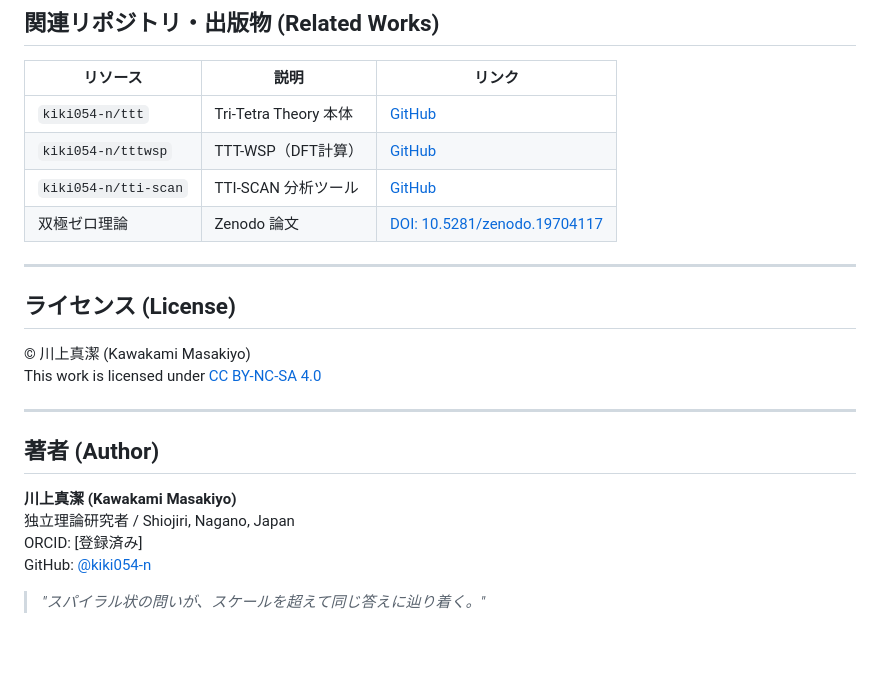
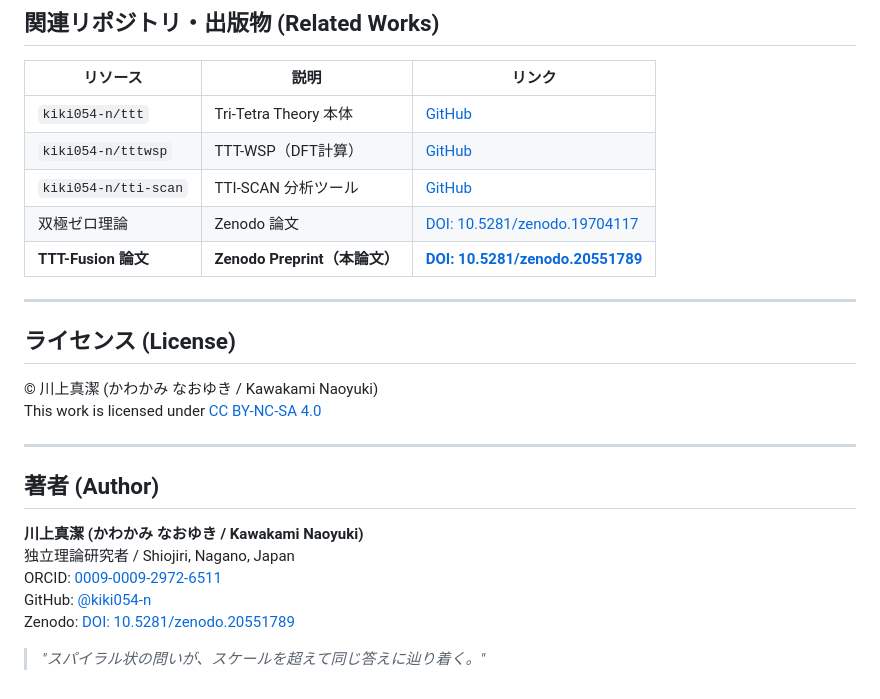
Before and after one commit to kiki054-n/ttt-fusion, a Markdown page: README.md, the part around one of its changes. Rendered like a GitHub page; blank space fills up the shorter version.

Commit message:
Enhance README with badges and author details
TTT-Fusion論文DOIを追記
Updated author name and added DOI and license badges.

```diff
--- a/README.md
+++ b/README.md
@@ -169,21 +173,23 @@ $$E(\mathbf{r},t) = \sum_{i=1}^{20} E_0 \cos(\mathbf{k}_i \cdot \mathbf{r} - \om
 | `kiki054-n/tttwsp` | TTT-WSP（DFT計算） | [GitHub](https://github.com/kiki054-n/tttwsp) |
 | `kiki054-n/tti-scan` | TTI-SCAN 分析ツール | [GitHub](https://github.com/kiki054-n/tti-scan) |
 | 双極ゼロ理論 | Zenodo 論文 | [DOI: 10.5281/zenodo.19704117](https://doi.org/10.5281/zenodo.19704117) |
+| **TTT-Fusion 論文** | **Zenodo Preprint（本論文）** | [**DOI: 10.5281/zenodo.20551789**](https://doi.org/10.5281/zenodo.20551789) |
 
 ---
 
 ## ライセンス (License)
 
-© 川上真潔 (Kawakami Masakiyo)
+© 川上真潔 (かわかみ なおゆき / Kawakami Naoyuki)
 This work is licensed under [CC BY-NC-SA 4.0](https://creativecommons.org/licenses/by-nc-sa/4.0/)
 
 ---
 
 ## 著者 (Author)
 
-**川上真潔 (Kawakami Masakiyo)**
+**川上真潔 (かわかみ なおゆき / Kawakami Naoyuki)**
 独立理論研究者 / Shiojiri, Nagano, Japan
-ORCID: [登録済み]
+ORCID: [0009-0009-2972-6511](https://orcid.org/0009-0009-2972-6511)
 GitHub: [@kiki054-n](https://github.com/kiki054-n)
+Zenodo: [DOI: 10.5281/zenodo.20551789](https://doi.org/10.5281/zenodo.20551789)
 
 > *"スパイラル状の問いが、スケールを超えて同じ答えに辿り着く。"*
```
Also changed, not shown: other parts of README.md (+4 -0 lines).
